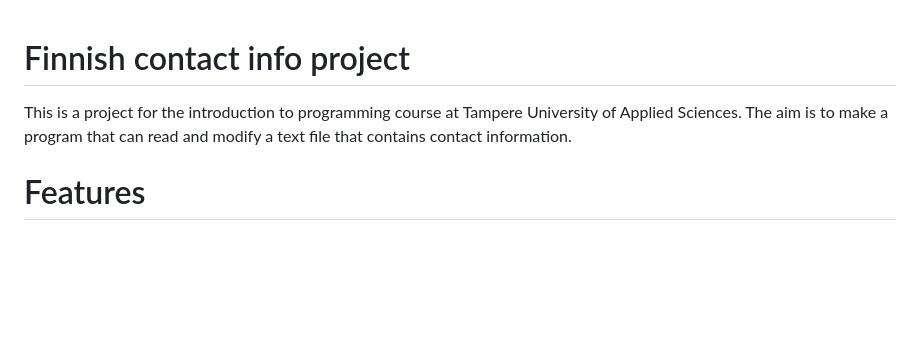
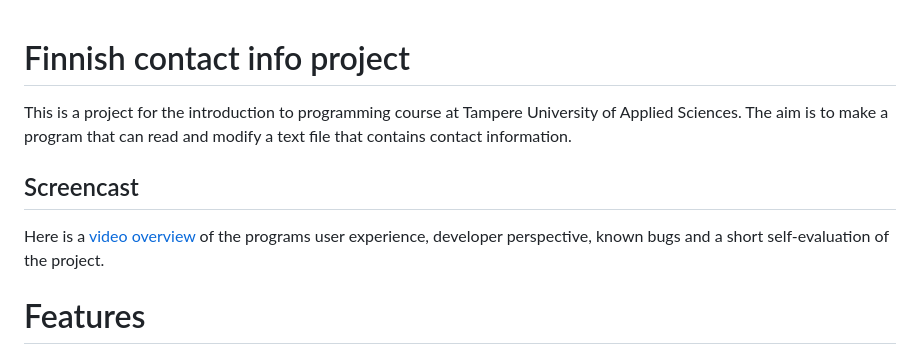
Before and after one commit to TuukkaRintala/finnish-contact-info-project, a Markdown page: README.md, the part around one of its changes. Drawn GitHub-style; blank space fills up the shorter version.

Commit message:
Adding a temporary version of the screencast, in case I don't finish the actual version on time.

```diff
--- a/README.md
+++ b/README.md
@@ -1,5 +1,7 @@
 # Finnish contact info project
 This is a project for the introduction to programming course at Tampere University of Applied Sciences. The aim is to make a program that can read and modify a text file that contains contact information.
+## Screencast
+Here is a [video overview](https://youtu.be/ADbvT_XcaMM) of the programs user experience, developer perspective, known bugs and a short self-evaluation of the project.
 # Features
 The program supports creating, reading, updating and deleting finnish contact info from CSV files using a command line user interface. The information you can store includes a finnish personal ID number, first name, last name, phone number, address and e-mail and each piece of information is validated when it is stored.
 # Setup and running the program
```
Also changed, not shown: other parts of README.md (+11 -5 lines).
